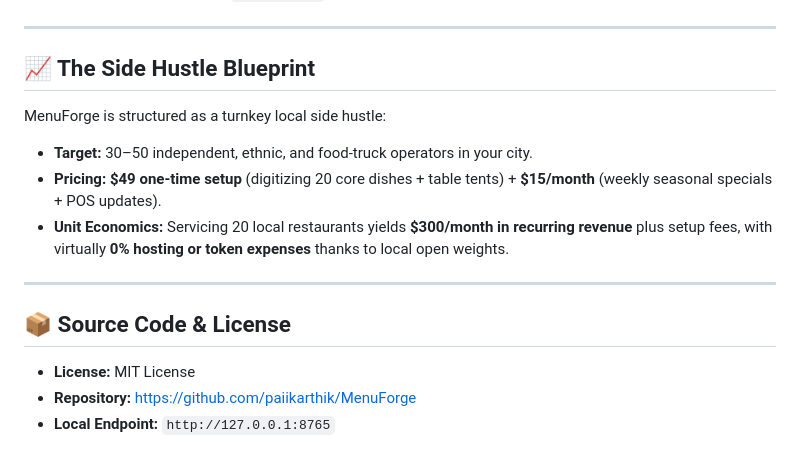
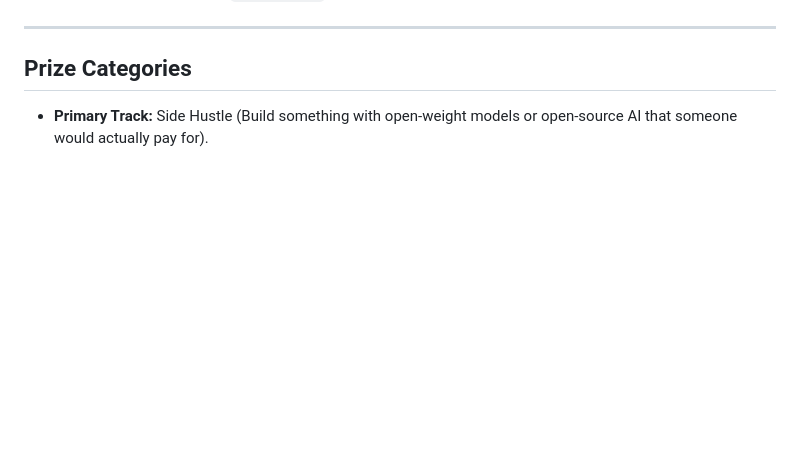
Before and after one commit to paiikarthik/MenuForge, a Markdown page: SUBMISSION.md, the part around one of its changes. GitHub-like rendering; blank space fills up the shorter version.

```diff
--- a/SUBMISSION.md
+++ b/SUBMISSION.md
@@ -133,17 +152,6 @@ We opened MenuForge on a laptop at their prep pass, loaded *Kori Gassi*, entered
 
 ---
 
-## 📈 The Side Hustle Blueprint
+## Prize Categories
 
-MenuForge is structured as a turnkey local side hustle:
-- **Target:** 30–50 independent, ethnic, and food-truck operators in your city.
-- **Pricing:** **$49 one-time setup** (digitizing 20 core dishes + table tents) + **$15/month** (weekly seasonal specials + POS updates).
-- **Unit Economics:** Servicing 20 local restaurants yields **$300/month in recurring revenue** plus setup fees, with virtually **0% hosting or token expenses** thanks to local open weights.
-
----
-
-## 📦 Source Code & License
-
-- **License:** MIT License
-- **Repository:** [https://github.com/paiikarthik/MenuForge](https://github.com/paiikarthik/MenuForge)
-- **Local Endpoint:** `http://127.0.0.1:8765`
+- **Primary Track:** Side Hustle (Build something with open-weight models or open-source AI that someone would actually pay for).
```
Also changed, not shown: other parts of SUBMISSION.md (+73 -54 lines).
